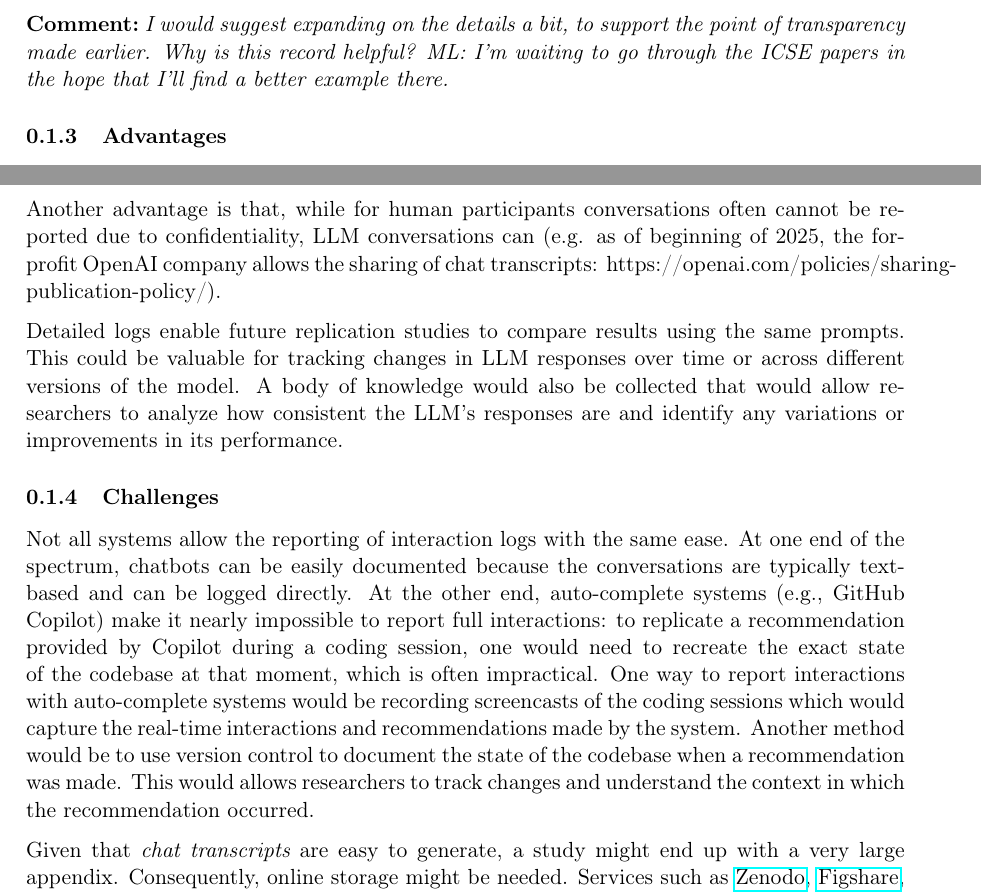
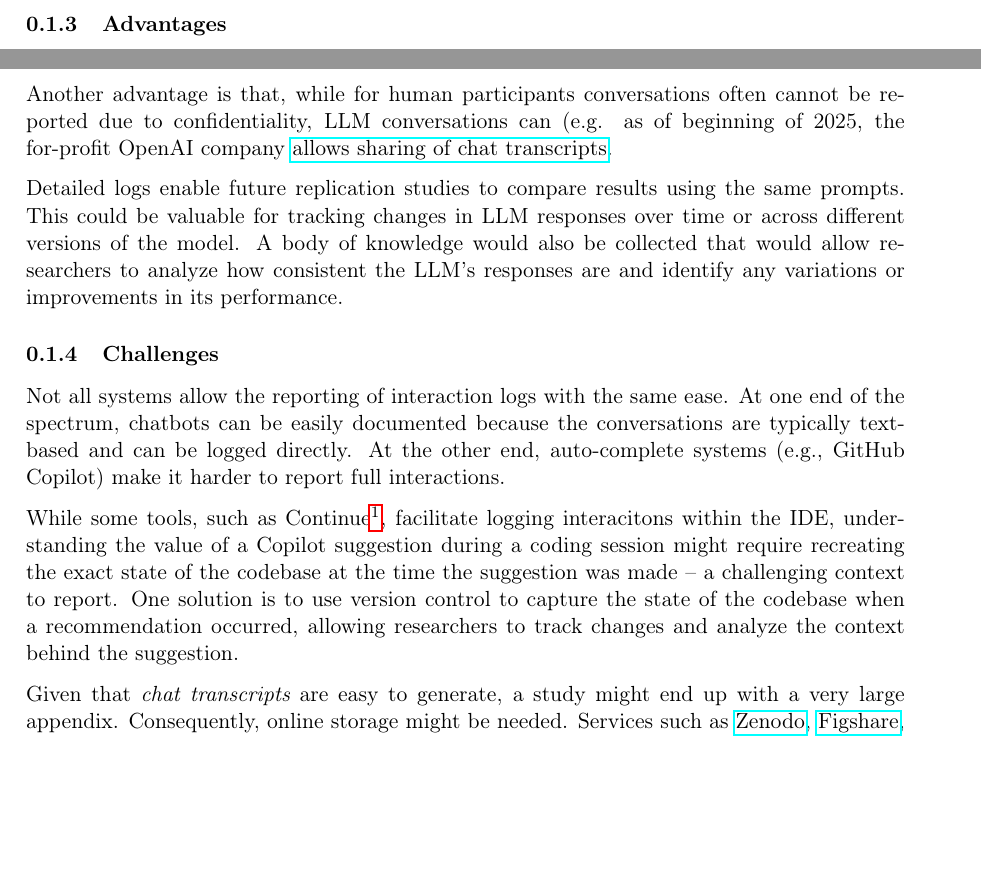
Before and after one commit to se-uhd/llm-guidelines-website, a LaTeX document (guidelines/_sources/05_report-interaction-logs.tex): two parts of page 2 of 3, joined at a grey line, cut at the place of the change, the shorter picture padded with empty space. Compiled offline with pdfLaTeX.

Commit message:
updates based on Sebastian's comments

```diff
--- a/guidelines/_sources/05_report-interaction-logs.tex
+++ b/guidelines/_sources/05_report-interaction-logs.tex
@@ -43,7 +46,7 @@ This guideline is similar to reporting interview transcripts in qualitative rese
 
 In their paper ``Investigating ChatGPT's Potential to Assist in Requirements Elicitation Processes'' \cite{ronanki2023investigating}, Ronanki et al. report the full answers of ChatGPT and they upload them in a Zenodo record \href{https://zenodo.org/records/8124936}.
 
-\comment{I would suggest expanding on the details a bit, to support the point of transparency made earlier. Why is this record helpful? ML: I'm waiting to go through the ICSE papers in the hope that I'll find a better example there.}
+% \comment{I would suggest expanding on the details a bit, to support the point of transparency made earlier. Why is this record helpful? ML: I'm waiting to go through the ICSE papers in the hope that I'll find a better example there.}
 
 
 \subsubsection{Advantages}
@@ -52,7 +55,7 @@ The advantage of following this guideline is the transparency and increased repr
 
 The guideline is straightforward to follow. Obtaining transcripts is simple, especially when considering a large language model (LLM) as an interviewee, compared to obtaining transcripts from human participants. Even in systems where interactions are voice-based, these interactions are first converted to text using speech-to-text methods, making transcripts easily accessible. Therefore, there is no valid reason for researchers not to report full transcripts.
 
-Another advantage is that, while for human participants conversations often cannot be reported due to confidentiality, LLM conversations can (e.g. as of beginning of 2025, the for-profit OpenAI company allows the sharing of chat transcripts: https://openai.com/policies/sharing-publication-policy/).
+Another advantage is that, while for human participants conversations often cannot be reported due to confidentiality, LLM conversations can (e.g. as of beginning of 2025, the for-profit OpenAI company \href{https://openai.com/policies/sharing-publication-policy/}{allows sharing of chat transcripts}.
 
 Detailed logs enable future replication studies to compare results using the same prompts. This could be valuable for tracking changes in LLM responses over time or across different versions of the model. A body of knowledge would also be collected that would allow researchers to analyze how consistent the LLM's responses are and identify any variations or improvements in its performance.
 
@@ -60,7 +63,14 @@ Detailed logs enable future replication studies to compare results using the sam
 
 \subsubsection{Challenges}
 
-Not all systems allow the reporting of interaction logs with the same ease. At one end of the spectrum, chatbots can be easily documented because the conversations are typically text-based and can be logged directly. At the other end, auto-complete systems (e.g., GitHub Copilot) make it nearly impossible to report full interactions: to replicate a recommendation provided by Copilot during a coding session, one would need to recreate the exact state of the codebase at that moment, which is often impractical. One way to report interactions with auto-complete systems would be recording screencasts of the coding sessions which would capture the real-time interactions and recommendations made by the system. Another method would be to use version control to document the state of the codebase when a recommendation was made. This would allows researchers to track changes and understand the context in which the recommendation occurred.
+
+
+Not all systems allow the reporting of interaction logs with the same ease. At one end of the spectrum, chatbots can be easily documented because the conversations are typically text-based and can be logged directly. At the other end, auto-complete systems (e.g., GitHub Copilot) make it harder to report full interactions.
+
+
+While some tools, such as Continue\footnote{https://blog.continue.dev/its-time-to-collect-data-on-how-you-build-software/}, facilitate logging interacitons within the IDE, understanding the value of a Copilot suggestion during a coding session might require recreating the exact state of the codebase at the time the suggestion was made -- a challenging context to report. One solution is to use version control to capture the state of the codebase when a recommendation occurred, allowing researchers to track changes and analyze the context behind the suggestion.
+
+% One way to report interactions with auto-complete systems would be recording screencasts of the coding sessions which would capture the real-time interactions and recommendations made by the system.
 
 
 Given that {\em chat transcripts} are easy to generate, a study might end up with a very large appendix. Consequently, online storage might be needed. Services such as \href{https://zenodo.org}{Zenodo}, \href{https://figshare.com/}{Figshare}, or other similar long term storage for research artifacts \should be used in such situations.
```
Also changed, not shown: guidelines/_sources/05_report-interaction-logs.tex (19 more changed lines).
